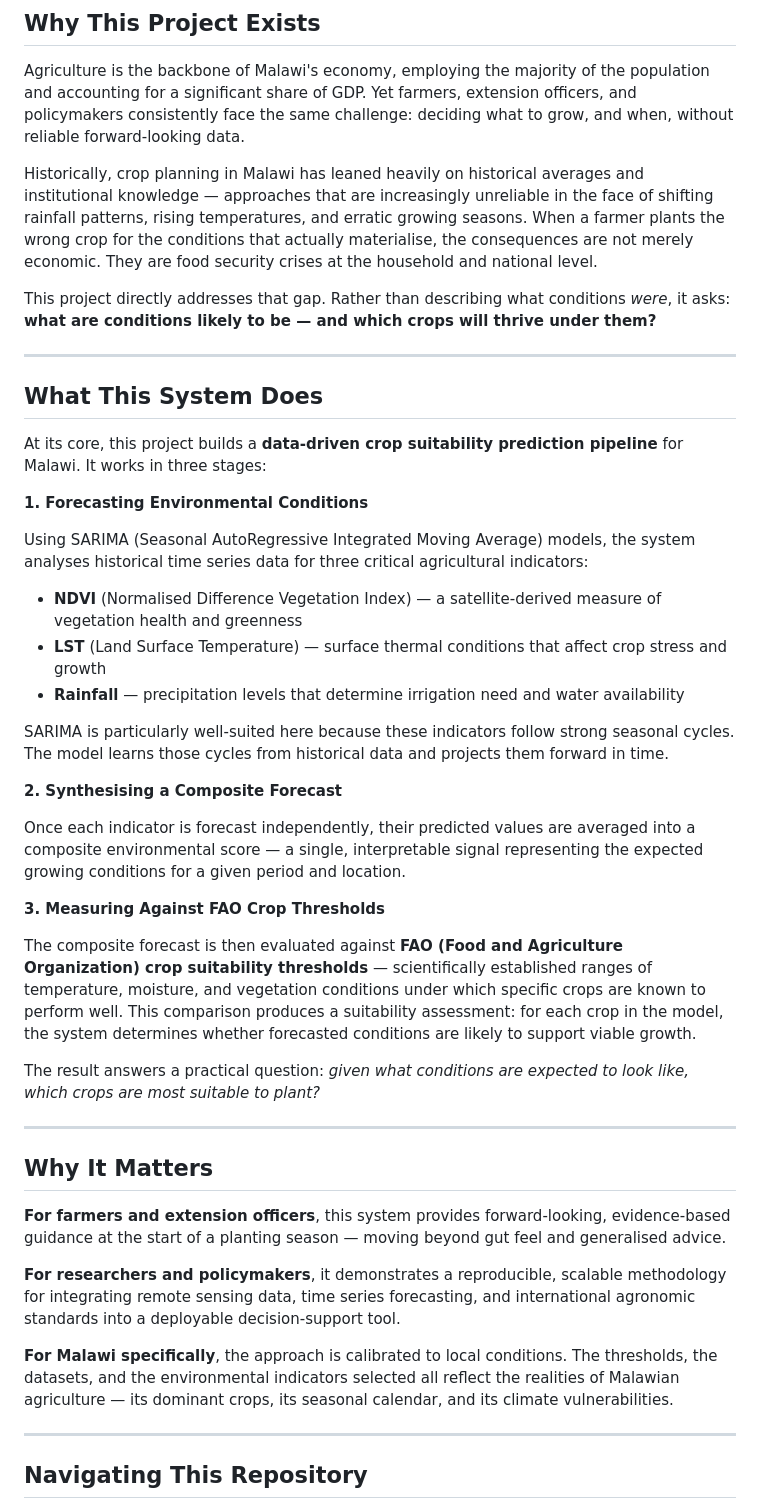
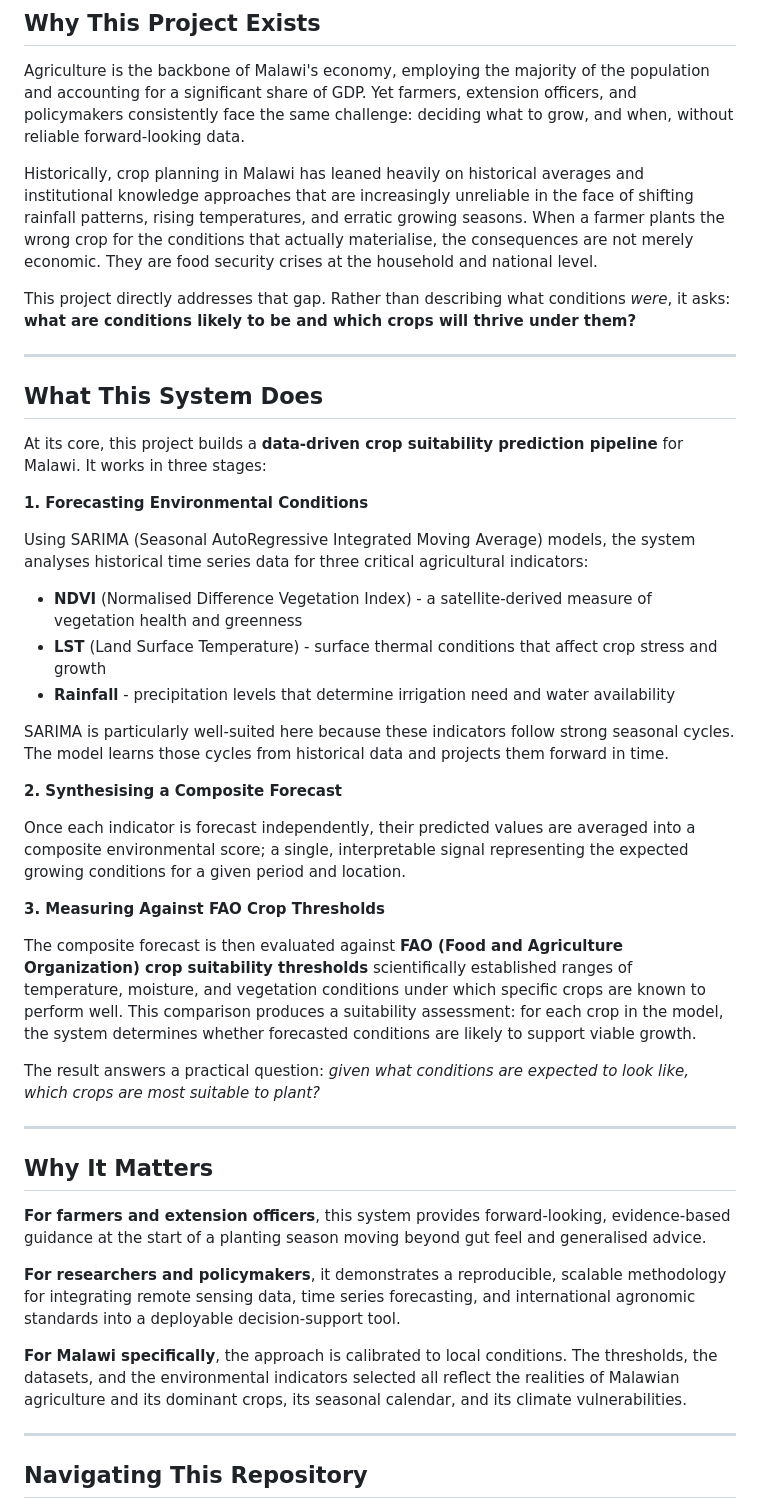
Before and after one commit to QazGeo/Crop_Prediction_System_With_Time_Series, a Markdown page: README.md, the part around one of its changes. GitHub-like rendering.

Commit message:
Minor changes to readme

```diff
--- a/README.md
+++ b/README.md
@@ -8,9 +8,9 @@
 
 Agriculture is the backbone of Malawi's economy, employing the majority of the population and accounting for a significant share of GDP. Yet farmers, extension officers, and policymakers consistently face the same challenge: deciding what to grow, and when, without reliable forward-looking data.
 
-Historically, crop planning in Malawi has leaned heavily on historical averages and institutional knowledge — approaches that are increasingly unreliable in the face of shifting rainfall patterns, rising temperatures, and erratic growing seasons. When a farmer plants the wrong crop for the conditions that actually materialise, the consequences are not merely economic. They are food security crises at the household and national level.
+Historically, crop planning in Malawi has leaned heavily on historical averages and institutional knowledge approaches that are increasingly unreliable in the face of shifting rainfall patterns, rising temperatures, and erratic growing seasons. When a farmer plants the wrong crop for the conditions that actually materialise, the consequences are not merely economic. They are food security crises at the household and national level.
 
-This project directly addresses that gap. Rather than describing what conditions _were_, it asks: **what are conditions likely to be — and which crops will thrive under them?**
+This project directly addresses that gap. Rather than describing what conditions _were_, it asks: **what are conditions likely to be and which crops will thrive under them?**
 
 ---
 
@@ -22,19 +22,19 @@ At its core, this project builds a **data-driven crop suitability prediction pip
 
 Using SARIMA (Seasonal AutoRegressive Integrated Moving Average) models, the system analyses historical time series data for three critical agricultural indicators:
 
-- **NDVI** (Normalised Difference Vegetation Index) — a satellite-derived measure of vegetation health and greenness
-- **LST** (Land Surface Temperature) — surface thermal conditions that affect crop stress and growth
-- **Rainfall** — precipitation levels that determine irrigation need and water availability
+- **NDVI** (Normalised Difference Vegetation Index) - a satellite-derived measure of vegetation health and greenness
+- **LST** (Land Surface Temperature) - surface thermal conditions that affect crop stress and growth
+- **Rainfall** - precipitation levels that determine irrigation need and water availability
 
 SARIMA is particularly well-suited here because these indicators follow strong seasonal cycles. The model learns those cycles from historical data and projects them forward in time.
 
 **2. Synthesising a Composite Forecast**
 
-Once each indicator is forecast independently, their predicted values are averaged into a composite environmental score — a single, interpretable signal representing the expected growing conditions for a given period and location.
+Once each indicator is forecast independently, their predicted values are averaged into a composite environmental score; a single, interpretable signal representing the expected growing conditions for a given period and location.
 
 **3. Measuring Against FAO Crop Thresholds**
 
-The composite forecast is then evaluated against **FAO (Food and Agriculture Organization) crop suitability thresholds** — scientifically established ranges of temperature, moisture, and vegetation conditions under which specific crops are known to perform well. This comparison produces a suitability assessment: for each crop in the model, the system determines whether forecasted conditions are likely to support viable growth.
+The composite forecast is then evaluated against **FAO (Food and Agriculture Organization) crop suitability thresholds** scientifically established ranges of temperature, moisture, and vegetation conditions under which specific crops are known to perform well. This comparison produces a suitability assessment: for each crop in the model, the system determines whether forecasted conditions are likely to support viable growth.
 
 The result answers a practical question: _given what conditions are expected to look like, which crops are most suitable to plant?_
 
@@ -42,11 +42,11 @@ The result answers a practical question: _given what conditions are expected to
 
 ## Why It Matters
 
-**For farmers and extension officers**, this system provides forward-looking, evidence-based guidance at the start of a planting season — moving beyond gut feel and generalised advice.
+**For farmers and extension officers**, this system provides forward-looking, evidence-based guidance at the start of a planting season moving beyond gut feel and generalised advice.
 
 **For researchers and policymakers**, it demonstrates a reproducible, scalable methodology for integrating remote sensing data, time series forecasting, and international agronomic standards into a deployable decision-support tool.
 
-**For Malawi specifically**, the approach is calibrated to local conditions. The thresholds, the datasets, and the environmental indicators selected all reflect the realities of Malawian agriculture — its dominant crops, its seasonal calendar, and its climate vulnerabilities.
+**For Malawi specifically**, the approach is calibrated to local conditions. The thresholds, the datasets, and the environmental indicators selected all reflect the realities of Malawian agriculture and its dominant crops, its seasonal calendar, and its climate vulnerabilities.
 
 ---
 
```
Also changed, not shown: other parts of README.md (+6 -6 lines).
